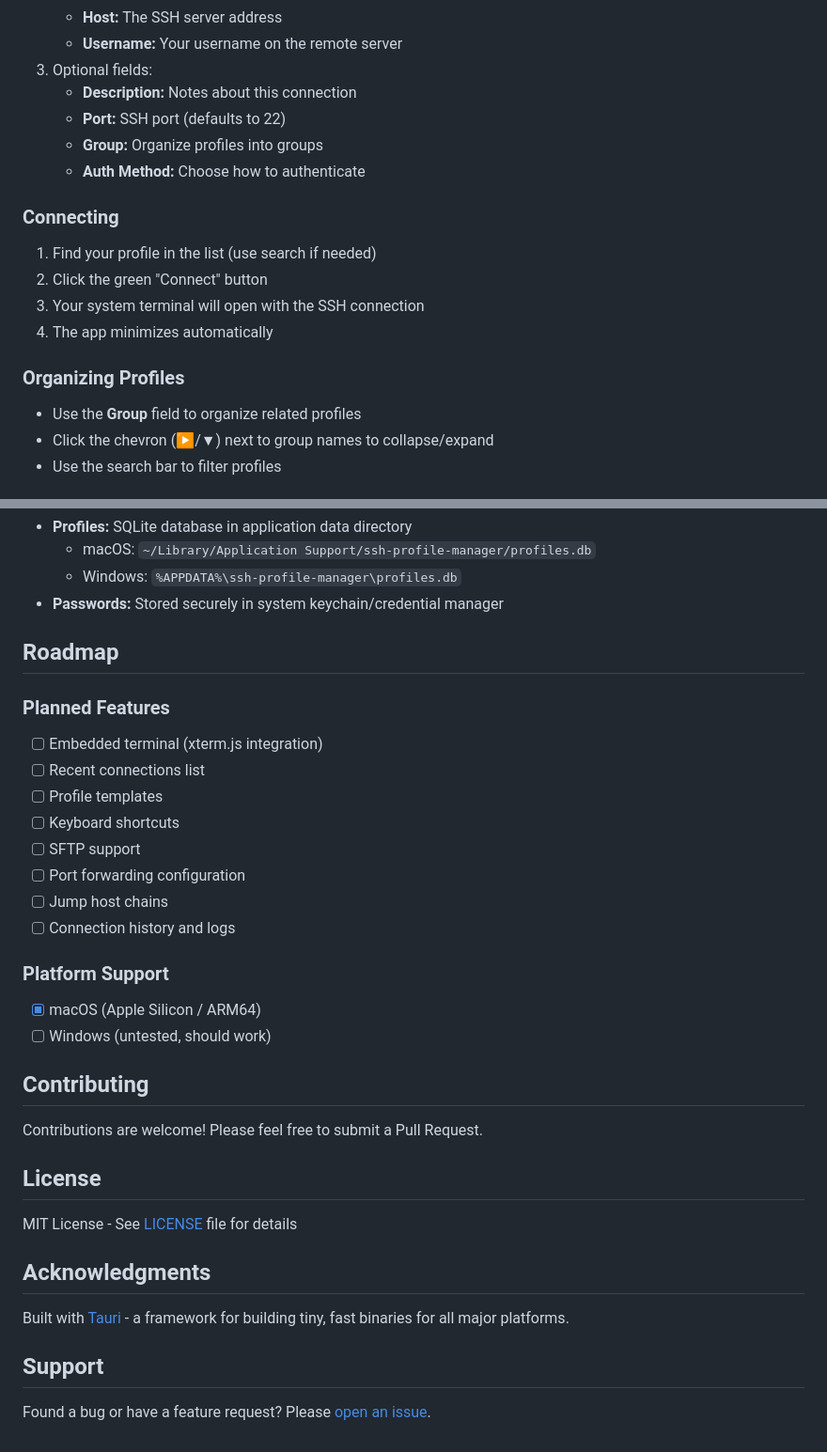
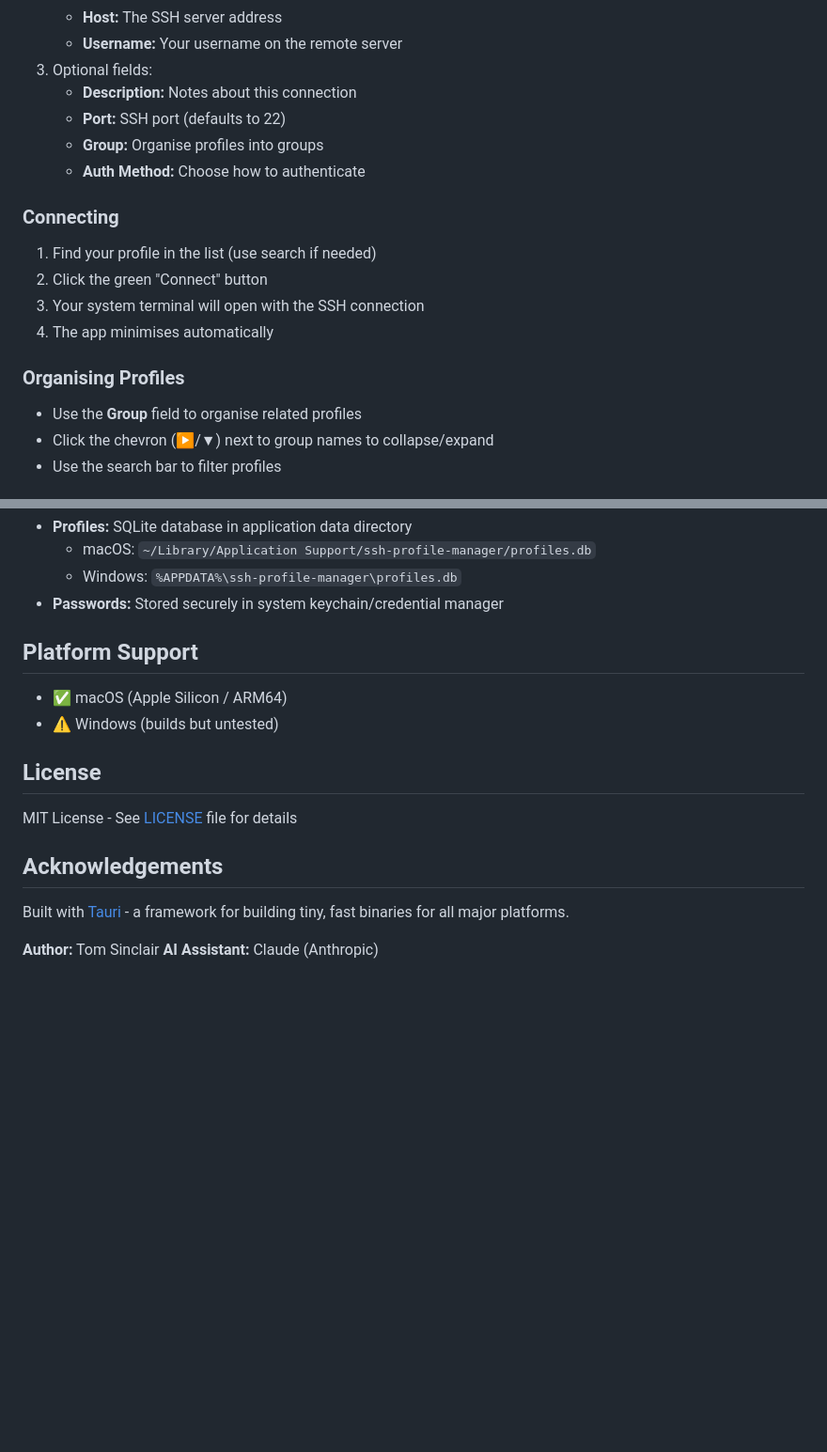
Before and after one commit to tomsinclair94/ssh-profile-manager, a Markdown page: README.md, 2 parts joined by grey strips. Shown at 94% size. GitHub-like rendering; blank space fills up the shorter version.

```diff
--- a/README.md
+++ b/README.md
@@ -67,17 +64,17 @@ _Screenshots coming soon_
 3. Optional fields:
    - **Description:** Notes about this connection
    - **Port:** SSH port (defaults to 22)
-   - **Group:** Organize profiles into groups
+   - **Group:** Organise profiles into groups
    - **Auth Method:** Choose how to authenticate
 
 ### Connecting
 1. Find your profile in the list (use search if needed)
 2. Click the green "Connect" button
 3. Your system terminal will open with the SSH connection
-4. The app minimizes automatically
+4. The app minimises automatically
 
-### Organizing Profiles
-- Use the **Group** field to organize related profiles
+### Organising Profiles
+- Use the **Group** field to organise related profiles
 - Click the chevron (▶/▼) next to group names to collapse/expand
 - Use the search bar to filter profiles
 
@@ -146,34 +143,18 @@ ssh-profile-manager/
   - Windows: `%APPDATA%\ssh-profile-manager\profiles.db`
 - **Passwords:** Stored securely in system keychain/credential manager
 
-## Roadmap
+## Platform Support
 
-### Planned Features
-- [ ] Embedded terminal (xterm.js integration)
-- [ ] Recent connections list
-- [ ] Profile templates
-- [ ] Keyboard shortcuts
-- [ ] SFTP support
-- [ ] Port forwarding configuration
-- [ ] Jump host chains
-- [ ] Connection history and logs
-
-### Platform Support
-- [x] macOS (Apple Silicon / ARM64)
-- [ ] Windows (untested, should work)
-
-## Contributing
-
-Contributions are welcome! Please feel free to submit a Pull Request.
+- ✅ macOS (Apple Silicon / ARM64)
+- ⚠️ Windows (builds but untested)
 
 ## License
 
 MIT License - See [LICENSE](LICENSE) file for details
 
-## Acknowledgments
+## Acknowledgements
 
 Built with [Tauri](https://tauri.app/) - a framework for building tiny, fast binaries for all major platforms.
 
-## Support
-
-Found a bug or have a feature request? Please [open an issue](https://github.com/tomsinclair94/ssh-profile-manager/issues).
+**Author:** Tom Sinclair
+**AI Assistant:** Claude (Anthropic)
```
Also changed, not shown: other parts of README.md (+5 -8 lines), CHANGELOG.md (added, +48 -0 lines), CLAUDE.md (+35 -11 lines), dist/128x128@2x.png (added), 4 other files.
